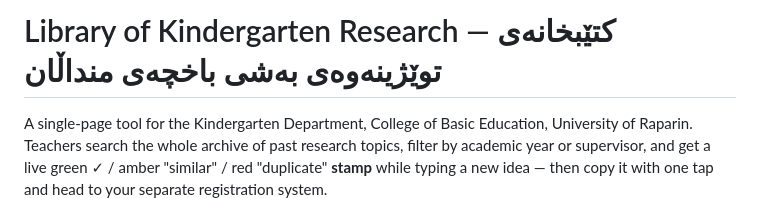
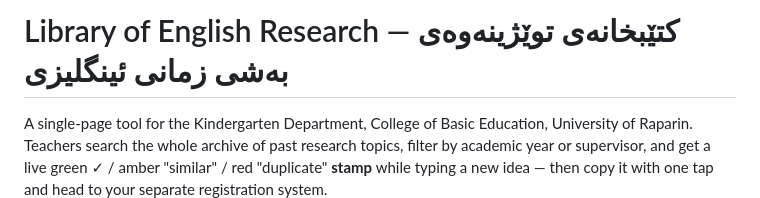
Before and after one commit to english-uor/Kindergarten, a Markdown page: README.md, the part around the change. Rendered like a GitHub page.

Commit message:
Update title in README for English research library

```diff
--- a/README.md
+++ b/README.md
@@ -1,4 +1,4 @@
-# Library of Kindergarten Research — کتێبخانەی توێژینەوەی بەشی باخچەی منداڵان
+# Library of English Research — کتێبخانەی توێژینەوەی بەشی زمانی ئینگلیزی
 
 A single-page tool for the Kindergarten Department, College of Basic
 Education, University of Raparin. Teachers search the whole archive of past
```
